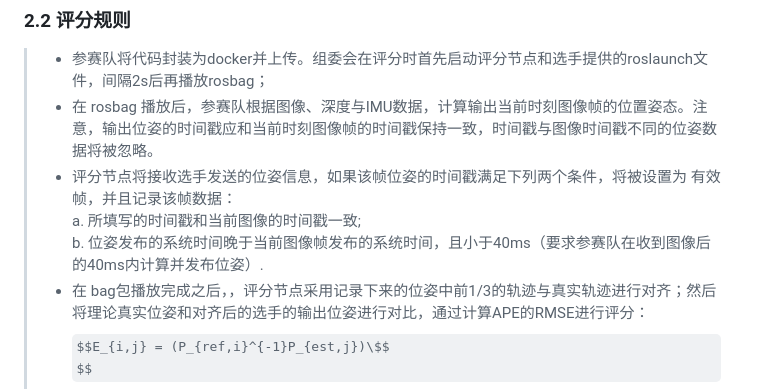
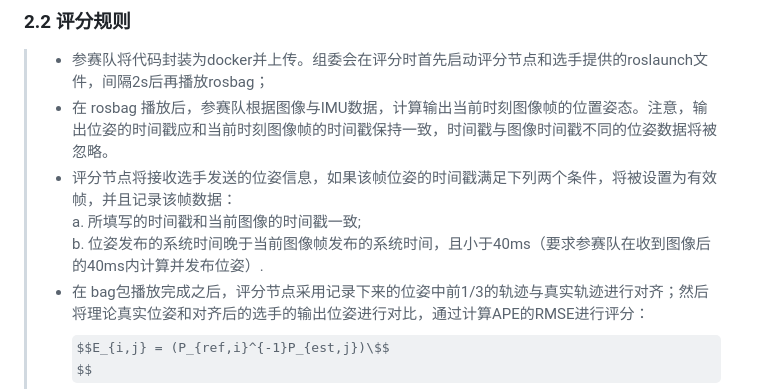
Before and after one commit to SJTU-ViSYS/IUAVC-Positioning-Challenge, a Markdown page: README.md, the part around one of its changes. Rendered like a GitHub page; some formulas as TeX source.

```diff
--- a/README.md
+++ b/README.md
@@ -12,12 +12,11 @@
 >赛前，组委会会公布部分采集到的机载数据传感器数据序列以及通过动捕系统获取到的无人机姿态真值，并且会公布各个传感器的外参和标定数据。参赛学生可以通过公布出来的数据集对自身的定位算法进行验证和调优。线下实体赛中，组委会会公布测评用的机载数据传感器的序列。各参赛队伍下载数据之后，运用自己的算法计算出无人机的位姿和轨迹，并将程序打包成docker上传到服务器，以供评分。
 ###  2.2 评分规则
 >+  参赛队将代码封装为docker并上传。组委会在评分时首先启动评分节点和选手提供的roslaunch文件，间隔2s后再播放rosbag；
->+  在 rosbag 播放后，参赛队根据图像、深度与IMU数据，计算输出当前时刻图像帧的位置姿态。注意，输出位姿的时间戳应和当前时刻图像帧的时间戳保持一致，时间戳与图像时间戳不同的位姿数据将被忽略。
->+	评分节点将接收选手发送的位姿信息，如果该帧位姿的时间戳满足下列两个条件，将被设置为
-有效帧，并且记录该帧数据：<br>
+>+  在 rosbag 播放后，参赛队根据图像与IMU数据，计算输出当前时刻图像帧的位置姿态。注意，输出位姿的时间戳应和当前时刻图像帧的时间戳保持一致，时间戳与图像时间戳不同的位姿数据将被忽略。
+>+	评分节点将接收选手发送的位姿信息，如果该帧位姿的时间戳满足下列两个条件，将被设置为有效帧，并且记录该帧数据：<br>
     a. 所填写的时间戳和当前图像的时间戳一致;<br>
     b. 位姿发布的系统时间晚于当前图像帧发布的系统时间，且小于40ms（要求参赛队在收到图像后的40ms内计算并发布位姿）.<br>
->+  在 bag包播放完成之后，，评分节点采用记录下来的位姿中前1/3的轨迹与真实轨迹进行对齐；然后将理论真实位姿和对齐后的选手的输出位姿进行对比，通过计算APE的RMSE进行评分：
+>+  在 bag包播放完成之后，评分节点采用记录下来的位姿中前1/3的轨迹与真实轨迹进行对齐；然后将理论真实位姿和对齐后的选手的输出位姿进行对比，通过计算APE的RMSE进行评分：
 >$$E_{i,j} = (P_{ref,i}^{-1}P_{est,j})\$$
 >$$\mathrm{RMSE} = \sqrt{ \frac{1}{N} \sum_{\forall ~i,j} E_{i,j}^2 } \$$
 >+ 	每支参赛队的提交的代码将反复进行5次评分，最终的RMSE成绩为5次评分的最低值；
```
Also changed, not shown: other parts of README.md (+1 -2 lines).
